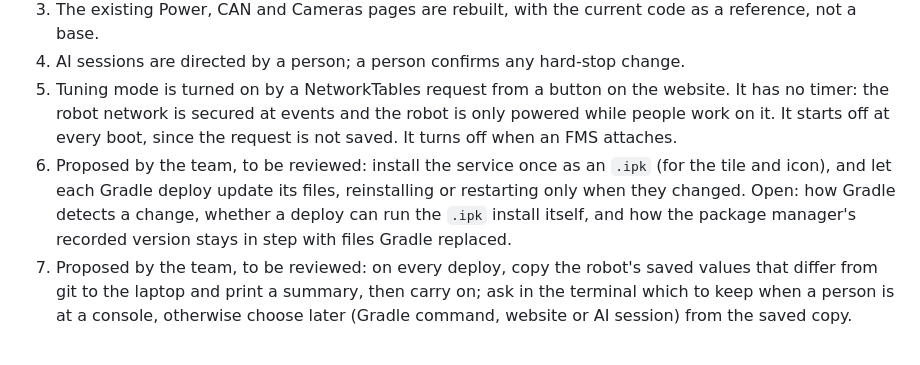
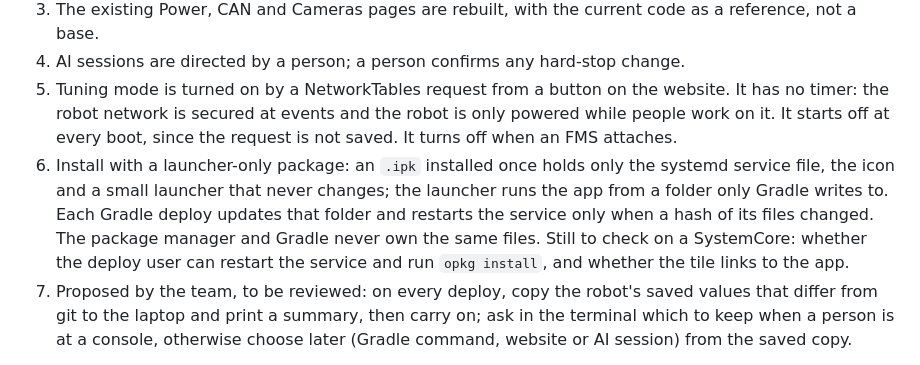
Before and after one commit to Spectrum3847/2026-FM-SystemCore, a Markdown page: concepts_brief.md, the part around the change. Drawn GitHub-style.

Commit message:
Pit app brief: install with a launcher-only package

```diff
--- a/concepts_brief.md
+++ b/concepts_brief.md
@@ -675,7 +675,7 @@ They also disagree on whether copies build up:
 3. The existing Power, CAN and Cameras pages are rebuilt, with the current code as a reference, not a base.
 4. AI sessions are directed by a person; a person confirms any hard-stop change.
 5. Tuning mode is turned on by a NetworkTables request from a button on the website. It has no timer: the robot network is secured at events and the robot is only powered while people work on it. It starts off at every boot, since the request is not saved. It turns off when an FMS attaches.
-6. Proposed by the team, to be reviewed: install the service once as an `.ipk` (for the tile and icon), and let each Gradle deploy update its files, reinstalling or restarting only when they changed. Open: how Gradle detects a change, whether a deploy can run the `.ipk` install itself, and how the package manager's recorded version stays in step with files Gradle replaced.
+6. Install with a launcher-only package: an `.ipk` installed once holds only the systemd service file, the icon and a small launcher that never changes; the launcher runs the app from a folder only Gradle writes to. Each Gradle deploy updates that folder and restarts the service only when a hash of its files changed. The package manager and Gradle never own the same files. Still to check on a SystemCore: whether the deploy user can restart the service and run `opkg install`, and whether the tile links to the app.
 7. Proposed by the team, to be reviewed: on every deploy, copy the robot's saved values that differ from git to the laptop and print a summary, then carry on; ask in the terminal which to keep when a person is at a console, otherwise choose later (Gradle command, website or AI session) from the saved copy.
 
 **Reviewer recommendations, not yet approved by the team:**
```
